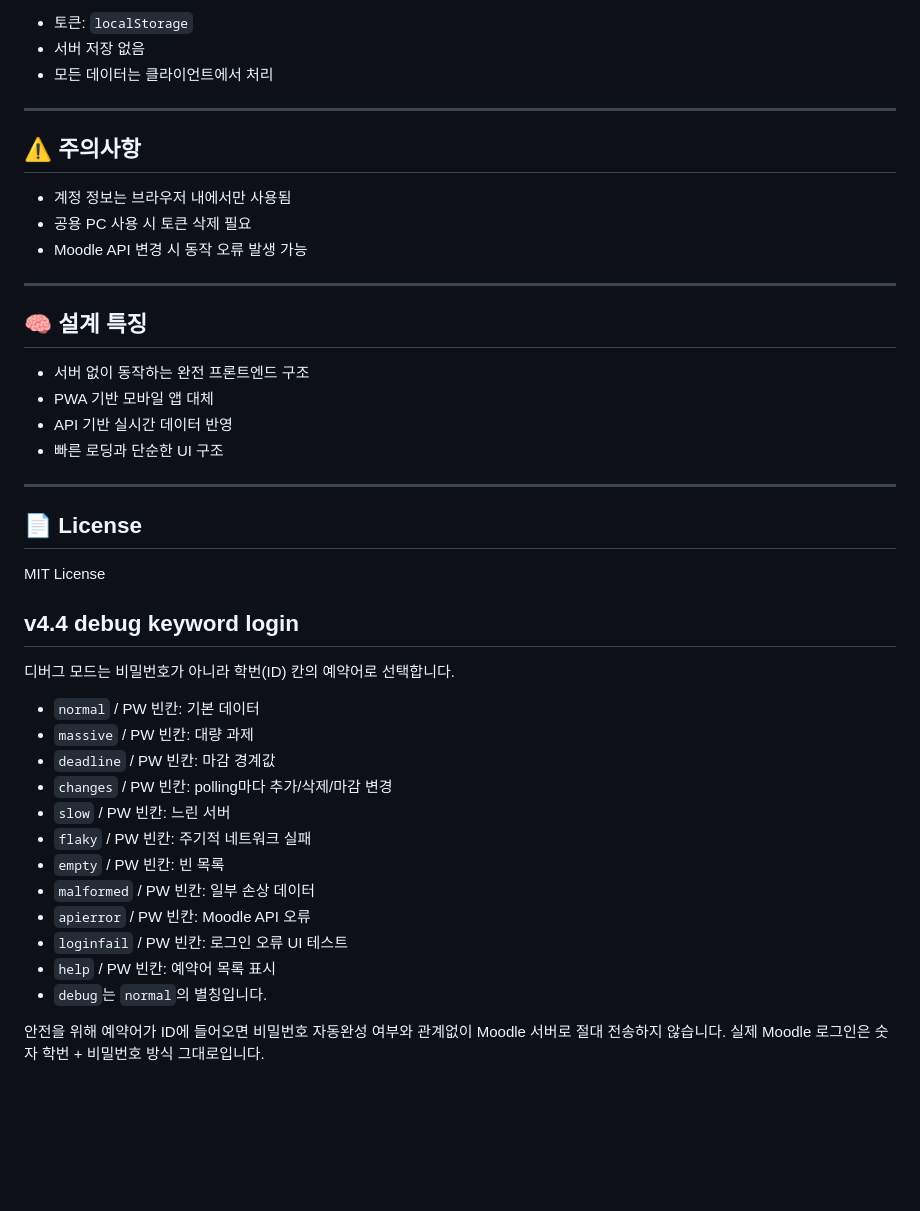
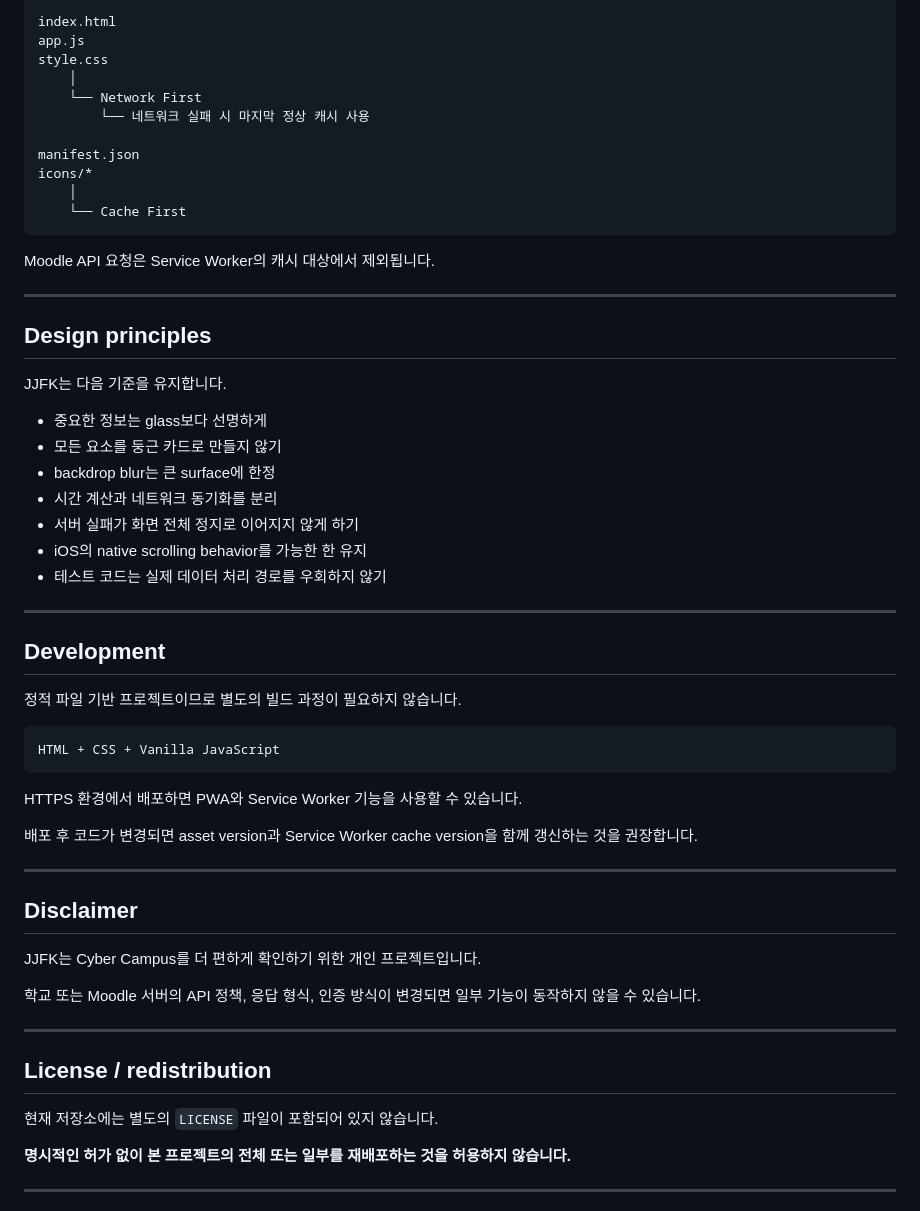
Before and after one commit to EnzoLisianthus/devingjjfk, a Markdown page: README.md, the part around one of its changes. Drawn GitHub-style; blank space fills up the shorter version.

Commit message:
Revise README for JJFK project details
Updated project information and features in README.

````diff
--- a/README.md
+++ b/README.md
@@ -105,49 +329,63 @@ mod_assign_get_assignments
 
-* 토큰: `localStorage`
-* 서버 저장 없음
-* 모든 데이터는 클라이언트에서 처리
+```text
+index.html
+app.js
+style.css
+    │
+    └── Network First
+        └── 네트워크 실패 시 마지막 정상 캐시 사용
+
+manifest.json
+icons/*
+    │
+    └── Cache First
+```
+
+Moodle API 요청은 Service Worker의 캐시 대상에서 제외됩니다.
 
 ---
 
-## ⚠️ 주의사항
+## Design principles
 
-* 계정 정보는 브라우저 내에서만 사용됨
-* 공용 PC 사용 시 토큰 삭제 필요
-* Moodle API 변경 시 동작 오류 발생 가능
+JJFK는 다음 기준을 유지합니다.
+
+- 중요한 정보는 glass보다 선명하게
+- 모든 요소를 둥근 카드로 만들지 않기
+- backdrop blur는 큰 surface에 한정
+- 시간 계산과 네트워크 동기화를 분리
+- 서버 실패가 화면 전체 정지로 이어지지 않게 하기
+- iOS의 native scrolling behavior를 가능한 한 유지
+- 테스트 코드는 실제 데이터 처리 경로를 우회하지 않기
 
 ---
 
-## 🧠 설계 특징
+## Development
 
-* 서버 없이 동작하는 완전 프론트엔드 구조
-* PWA 기반 모바일 앱 대체
-* API 기반 실시간 데이터 반영
-* 빠른 로딩과 단순한 UI 구조
+정적 파일 기반 프로젝트이므로 별도의 빌드 과정이 필요하지 않습니다.
+
+```text
+HTML + CSS + Vanilla JavaScript
+```
+
+HTTPS 환경에서 배포하면 PWA와 Service Worker 기능을 사용할 수 있습니다.
+
+배포 후 코드가 변경되면 asset version과 Service Worker cache version을 함께 갱신하는 것을 권장합니다.
 
 ---
 
+## Disclaimer
 
-## 📄 License
+JJFK는 Cyber Campus를 더 편하게 확인하기 위한 개인 프로젝트입니다.
 
-MIT License
+학교 또는 Moodle 서버의 API 정책, 응답 형식, 인증 방식이 변경되면 일부 기능이 동작하지 않을 수 있습니다.
 
+---
 
-## v4.4 debug keyword login
+## License / redistribution
 
-디버그 모드는 비밀번호가 아니라 학번(ID) 칸의 예약어로 선택합니다.
+현재 저장소에는 별도의 `LICENSE` 파일이 포함되어 있지 않습니다.
 
-- `normal` / PW 빈칸: 기본 데이터
-- `massive` / PW 빈칸: 대량 과제
-- `deadline` / PW 빈칸: 마감 경계값
-- `changes` / PW 빈칸: polling마다 추가/삭제/마감 변경
-- `slow` / PW 빈칸: 느린 서버
-- `flaky` / PW 빈칸: 주기적 네트워크 실패
-- `empty` / PW 빈칸: 빈 목록
-- `malformed` / PW 빈칸: 일부 손상 데이터
-- `apierror` / PW 빈칸: Moodle API 오류
-- `loginfail` / PW 빈칸: 로그인 오류 UI 테스트
-- `help` / PW 빈칸: 예약어 목록 표시
-- `debug`는 `normal`의 별칭입니다.
+**명시적인 허가 없이 본 프로젝트의 전체 또는 일부를 재배포하는 것을 허용하지 않습니다.**
 
-안전을 위해 예약어가 ID에 들어오면 비밀번호 자동완성 여부와 관계없이 Moodle 서버로 절대 전송하지 않습니다. 실제 Moodle 로그인은 숫자 학번 + 비밀번호 방식 그대로입니다.
+---
 
````
Also changed, not shown: other parts of README.md (+283 -92 lines).
